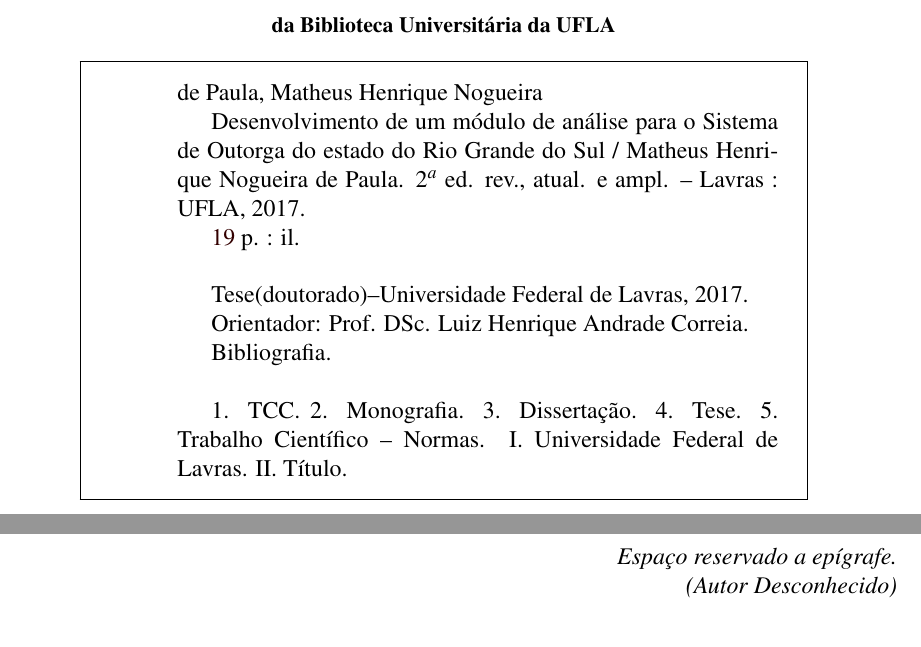
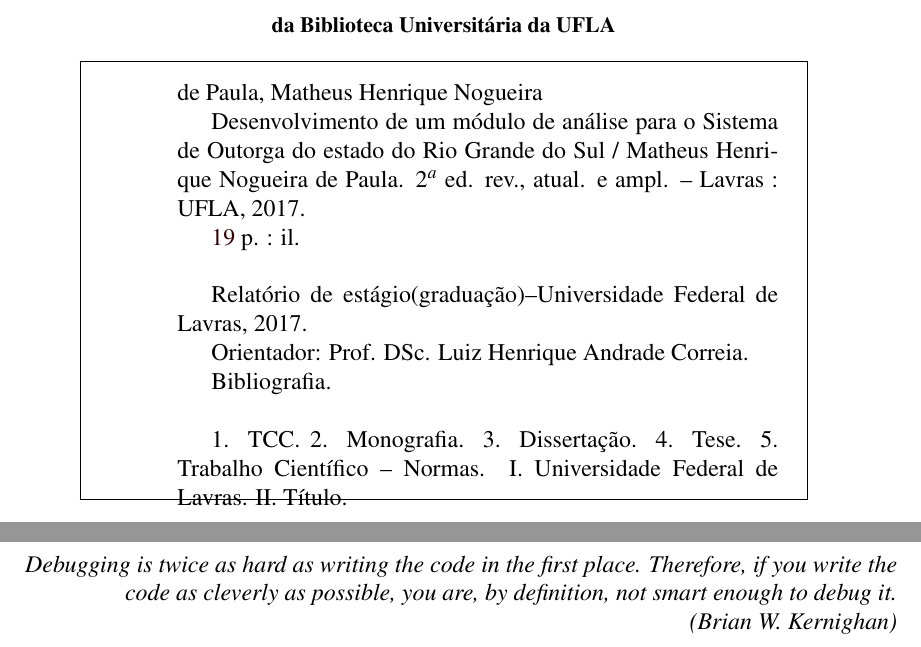
Before and after one commit to mathnogueira/TCC, a LaTeX document (relatorio.tex): two parts of pages 3 and 7 of 22, joined at a grey line, cut so that both start at the same text. Compiled offline with pdfLaTeX.

Commit message:
Adiciona epígrafo

```diff
--- a/relatorio.tex
+++ b/relatorio.tex
@@ -141,7 +141,7 @@
 \fcedicao{2$^a$ ed. rev., atual. e ampl.}
 % tipo do trabalho (tese, dissertação, etc.), de acordo com sistema
 % de geração de ficha catalográfica
-\fctipo{Tese(doutorado)}
+\fctipo{Relatório de estágio(graduação)}
 % ano da defesa, só precisa informar se for diferente do ano da publicação
 % se forem iguais, comente a linha a seguir
 \fcdatadefesa{2017}
@@ -209,8 +209,8 @@
 \thanks{Espaço reservado aos agradecimentos.}         % Agradecimentos
 
 \epigrafe{ % citação opcional
-Espaço reservado a epígrafe.\\
-(Autor Desconhecido)}
+Debugging is twice as hard as writing the code in the first place. Therefore, if you write the code as cleverly as possible, you are, by definition, not smart enough to debug it.\\
+(Brian W. Kernighan)}
 
 % palavras-chave
 \palchaves{Resumo. Palavras. Representativas.}
```
Also changed, not shown: relatorio.tex (2 more changed lines).
